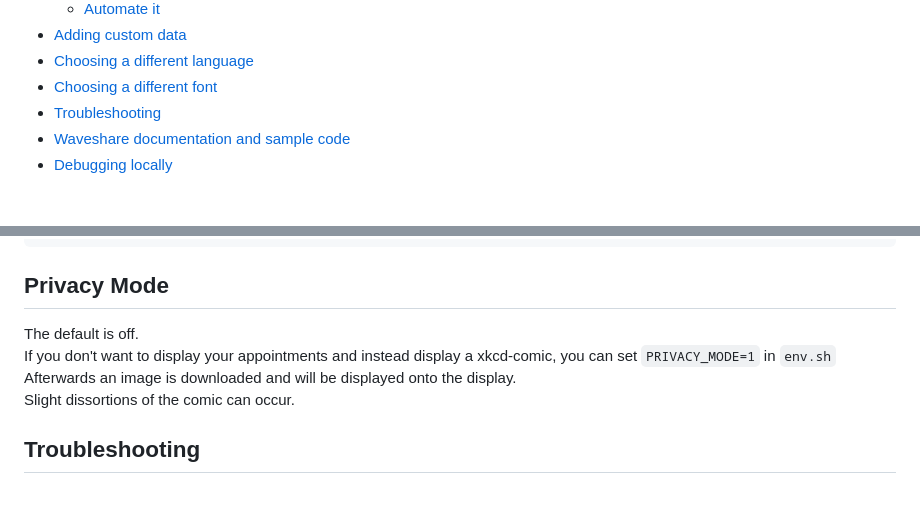
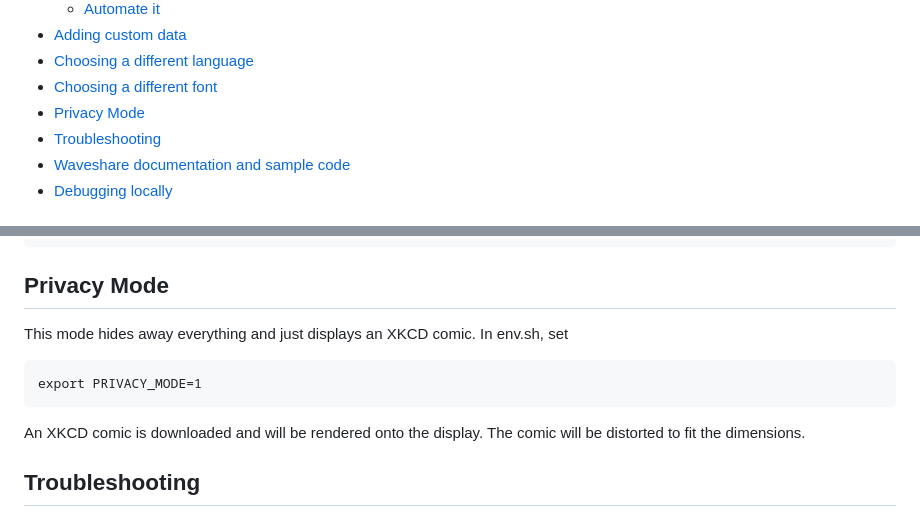
Before and after one commit to mendhak/waveshare-epaper-display, a Markdown page: README.md, 2 parts joined by grey strips. GitHub-like rendering.

Commit message:
Privacy mode readme

````diff
--- a/README.md
+++ b/README.md
@@ -34,6 +34,7 @@ The screen will display date, time, weather icon with high and low, and calendar
 - [Adding custom data](#custom-data)
 - [Choosing a different language](#how-to-use-a-different-display-language)
 - [Choosing a different font](#how-to-use-a-different-font)
+- [Privacy Mode](#privacy-mode)
 - [Troubleshooting](#troubleshooting)
 - [Waveshare documentation and sample code](#waveshare-documentation-and-sample-code)
 - [Debugging locally](#debugging-locally)
@@ -410,10 +411,14 @@ NotoSans-Regular.ttf: "Noto Sans" "Regular"
 ```
 
 ## Privacy Mode
-The default is off.
-If you don't want to display your appointments and instead display a xkcd-comic, you can set ```PRIVACY_MODE=1``` in `env.sh`
-Afterwards an image is downloaded and will be displayed onto the display.
-Slight dissortions of the comic can occur.
+
+This mode hides away everything and just displays an XKCD comic.  In env.sh, set
+
+```
+export PRIVACY_MODE=1
+```
+
+An XKCD comic is downloaded and will be rendered onto the display. The comic will be distorted to fit the dimensions.
 
 ## Troubleshooting
 
````
